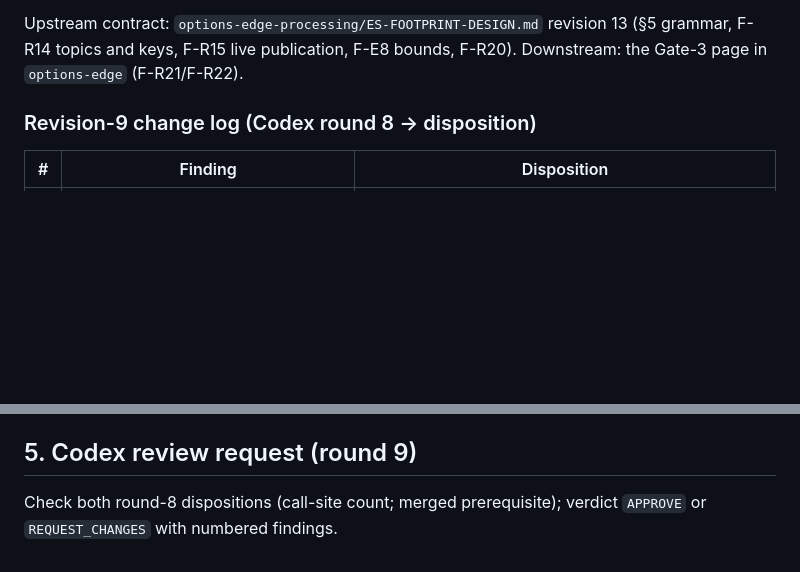
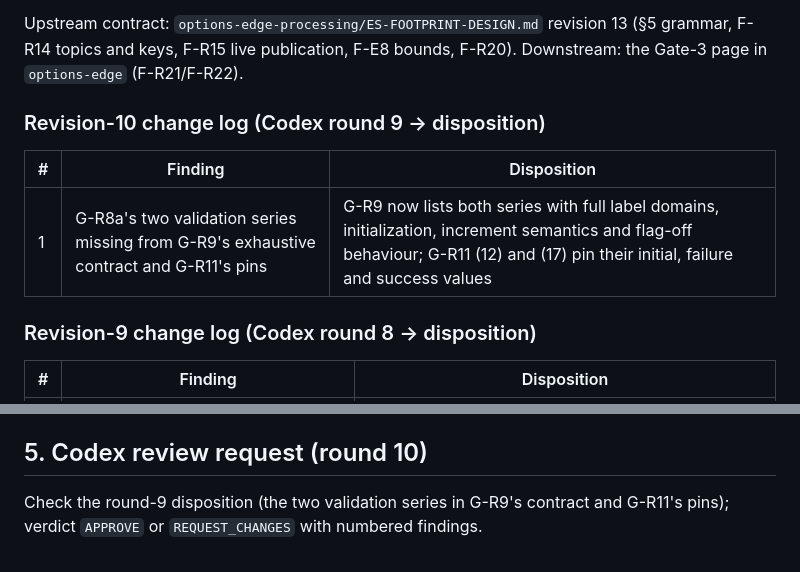
Before and after one commit to abhinav-jain09/option-edge-feed-gateway, a Markdown page: ES-FOOTPRINT-GATEWAY-DESIGN.md, 2 parts joined by grey strips. Rendered like a GitHub page; blank space fills up the shorter version.

Commit message:
doc(es-footprint): gateway design revision 10 — topic-validation series in the metrics contract; round-9 archive
Co-Authored-By: Claude Fable 5.1 <noreply@anthropic.com>

```diff
--- a/ES-FOOTPRINT-GATEWAY-DESIGN.md
+++ b/ES-FOOTPRINT-GATEWAY-DESIGN.md
@@ -7,6 +7,12 @@ coordinated-PR protocol says so.
 Upstream contract: `options-edge-processing/ES-FOOTPRINT-DESIGN.md` revision 13 (§5 grammar,
 F-R14 topics and keys, F-R15 live publication, F-E8 bounds, F-R20). Downstream: the Gate-3 page in
 `options-edge` (F-R21/F-R22).
+
+### Revision-10 change log (Codex round 9 → disposition)
+
+| # | Finding | Disposition |
+|---|---------|-------------|
+| 1 | G-R8a's two validation series missing from G-R9's exhaustive contract and G-R11's pins | G-R9 now lists both series with full label domains, initialization, increment semantics and flag-off behaviour; G-R11 (12) and (17) pin their initial, failure and success values |
 
 ### Revision-9 change log (Codex round 8 → disposition)
 
@@ -164,7 +170,7 @@ service PR is deployed. The SAME deploy PR must (1) record `H_peak` and `W_peak`
 limit to at least `Xmx + 512 MiB` — the current `1536Mi = -Xmx1536m` fails that inequality on its
 own, so the PR changes the limit (or `-Xmx`) whatever the measurements say.
 
-## 5. Codex review request (round 9)
+## 5. Codex review request (round 10)
 
-Check both round-8 dispositions (call-site count; merged prerequisite); verdict `APPROVE` or
-`REQUEST_CHANGES` with numbered findings.
+Check the round-9 disposition (the two validation series in G-R9's contract and G-R11's pins);
+verdict `APPROVE` or `REQUEST_CHANGES` with numbered findings.
```
Also changed, not shown: other parts of ES-FOOTPRINT-GATEWAY-DESIGN.md (+4 -4 lines), ES-FOOTPRINT-GATEWAY-CODEX-ROUND9.md (added, +14 -0 lines).
